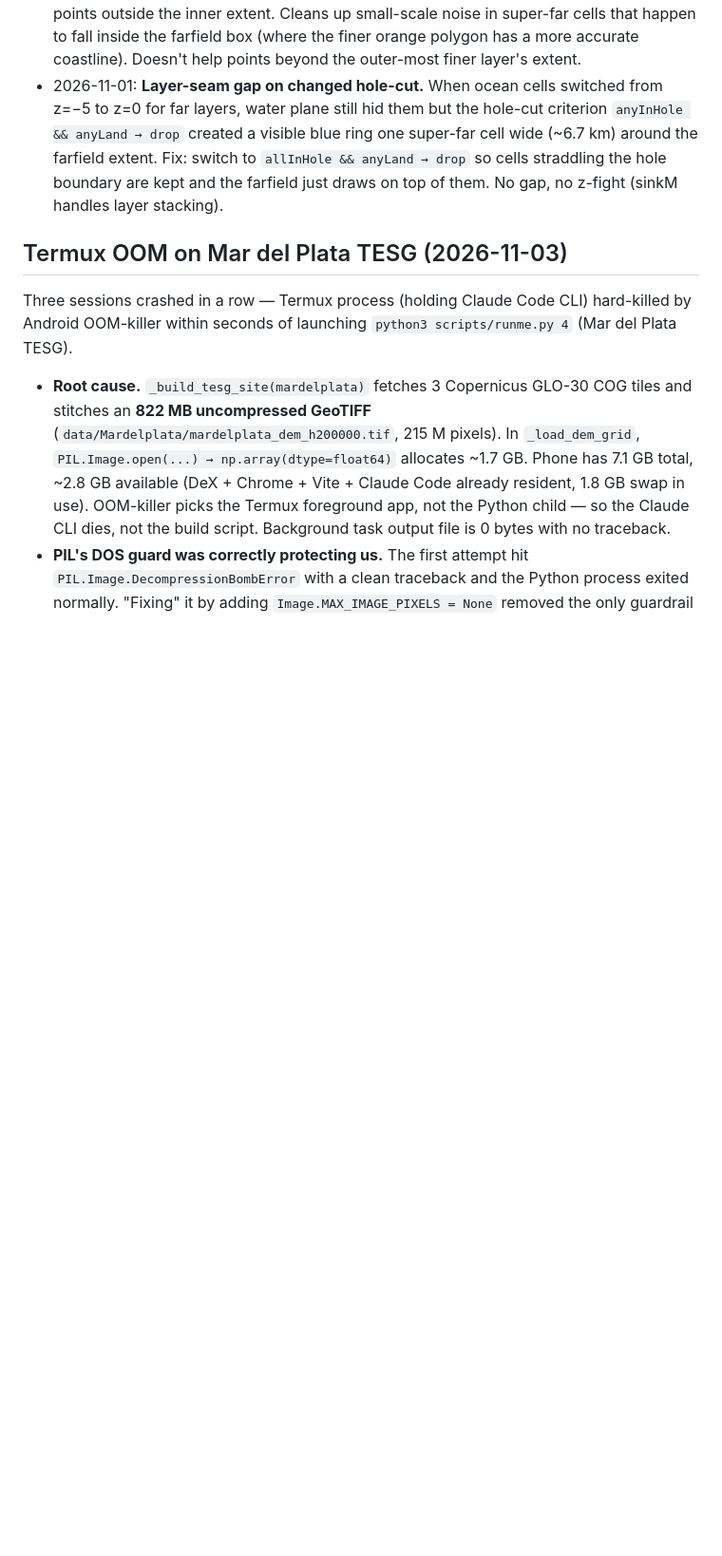
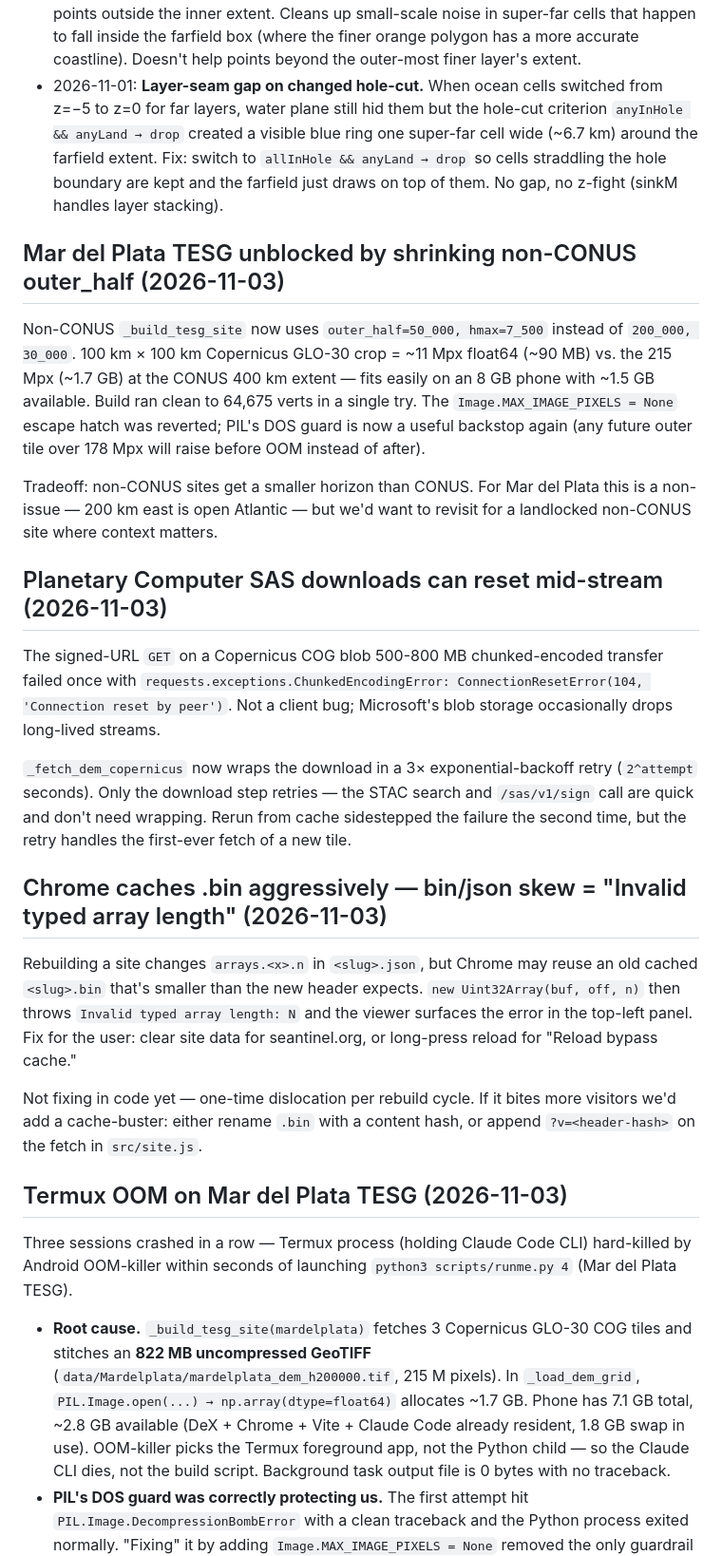
Before and after one commit to larour-seantinel/seantinel, a Markdown page: LEARNINGS.md, the part around the change. Shown at 95% size. Drawn GitHub-style; blank space fills up the shorter version.

Commit message:
Session close 2026-11-03 (round 2): Mar del Plata TESG live
LEARNINGS: shrink fix for non-CONUS outer_half confirmed (built clean in 1
try, ~1.5 GB RAM headroom); Planetary Computer SAS downloads can reset
mid-stream — 3× backoff retry added; Chrome caches `.bin` aggressively so
bin/json skew after a rebuild surfaces as "Invalid typed array length"
(user-side fix: clear site data).

CLAUDE.md: all four sites now on TESG; non-CONUS gets 100 km × 100 km
horizon (vs. CONUS 400 km) to stay inside Termux's memory budget.

TODO: Mar del Plata unblocked; only rerun left is a cleaner coastline mask
once overpass-api.de stops 502ing.

Co-Authored-By: Claude Opus 4.7 <noreply@anthropic.com>

```diff
--- a/LEARNINGS.md
+++ b/LEARNINGS.md
@@ -336,6 +336,46 @@ ocean problem, fix it in `_apply_ocean_mask()` / the EXP polygon, not in JS.
 - 2026-11-01: **Hierarchy mask (finest polygon wins).** `_apply_hierarchy_mask` takes an ordered list of (half_m, ocean_exp, land_exp) finest→coarsest. Each far-layer grid cell is classified by the first polygon whose bounding box contains it. The super-far polygon only decides for points outside the farfield extent; the farfield polygon only decides for points outside the inner extent. Cleans up small-scale noise in super-far cells that happen to fall inside the farfield box (where the finer orange polygon has a more accurate coastline). Doesn't help points beyond the outer-most finer layer's extent.
 - 2026-11-01: **Layer-seam gap on changed hole-cut.** When ocean cells switched from z=−5 to z=0 for far layers, water plane still hid them but the hole-cut criterion `anyInHole && anyLand → drop` created a visible blue ring one super-far cell wide (~6.7 km) around the farfield extent. Fix: switch to `allInHole && anyLand → drop` so cells straddling the hole boundary are kept and the farfield just draws on top of them. No gap, no z-fight (sinkM handles layer stacking).
 
+## Mar del Plata TESG unblocked by shrinking non-CONUS outer_half (2026-11-03)
+
+Non-CONUS `_build_tesg_site` now uses `outer_half=50_000, hmax=7_500` instead
+of `200_000, 30_000`. 100 km × 100 km Copernicus GLO-30 crop = ~11 Mpx float64
+(~90 MB) vs. the 215 Mpx (~1.7 GB) at the CONUS 400 km extent — fits easily on
+an 8 GB phone with ~1.5 GB available. Build ran clean to 64,675 verts in a
+single try. The `Image.MAX_IMAGE_PIXELS = None` escape hatch was reverted;
+PIL's DOS guard is now a useful backstop again (any future outer tile over
+178 Mpx will raise before OOM instead of after).
+
+Tradeoff: non-CONUS sites get a smaller horizon than CONUS. For Mar del Plata
+this is a non-issue — 200 km east is open Atlantic — but we'd want to revisit
+for a landlocked non-CONUS site where context matters.
+
+## Planetary Computer SAS downloads can reset mid-stream (2026-11-03)
+
+The signed-URL `GET` on a Copernicus COG blob 500-800 MB chunked-encoded
+transfer failed once with `requests.exceptions.ChunkedEncodingError:
+ConnectionResetError(104, 'Connection reset by peer')`. Not a client bug;
+Microsoft's blob storage occasionally drops long-lived streams.
+
+`_fetch_dem_copernicus` now wraps the download in a 3× exponential-backoff
+retry (`2^attempt` seconds). Only the download step retries — the STAC search
+and `/sas/v1/sign` call are quick and don't need wrapping. Rerun from cache
+sidestepped the failure the second time, but the retry handles the first-ever
+fetch of a new tile.
+
+## Chrome caches .bin aggressively — bin/json skew = "Invalid typed array length" (2026-11-03)
+
+Rebuilding a site changes `arrays.<x>.n` in `<slug>.json`, but Chrome may
+reuse an old cached `<slug>.bin` that's smaller than the new header expects.
+`new Uint32Array(buf, off, n)` then throws `Invalid typed array length: N`
+and the viewer surfaces the error in the top-left panel. Fix for the user:
+clear site data for seantinel.org, or long-press reload for "Reload bypass
+cache."
+
+Not fixing in code yet — one-time dislocation per rebuild cycle. If it bites
+more visitors we'd add a cache-buster: either rename `.bin` with a content
+hash, or append `?v=<header-hash>` on the fetch in `src/site.js`.
+
 ## Termux OOM on Mar del Plata TESG (2026-11-03)
 
 Three sessions crashed in a row — Termux process (holding Claude Code CLI)
```
Also changed, not shown: CLAUDE.md (+5 -3 lines), TODO.md (+5 -8 lines).
